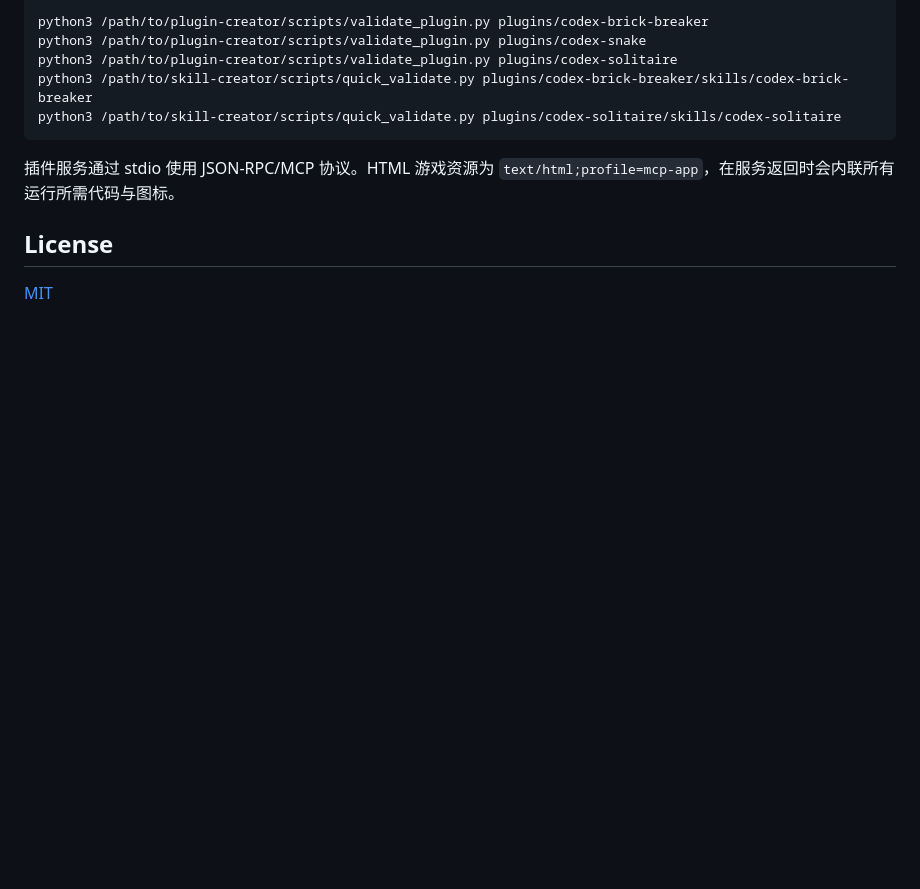
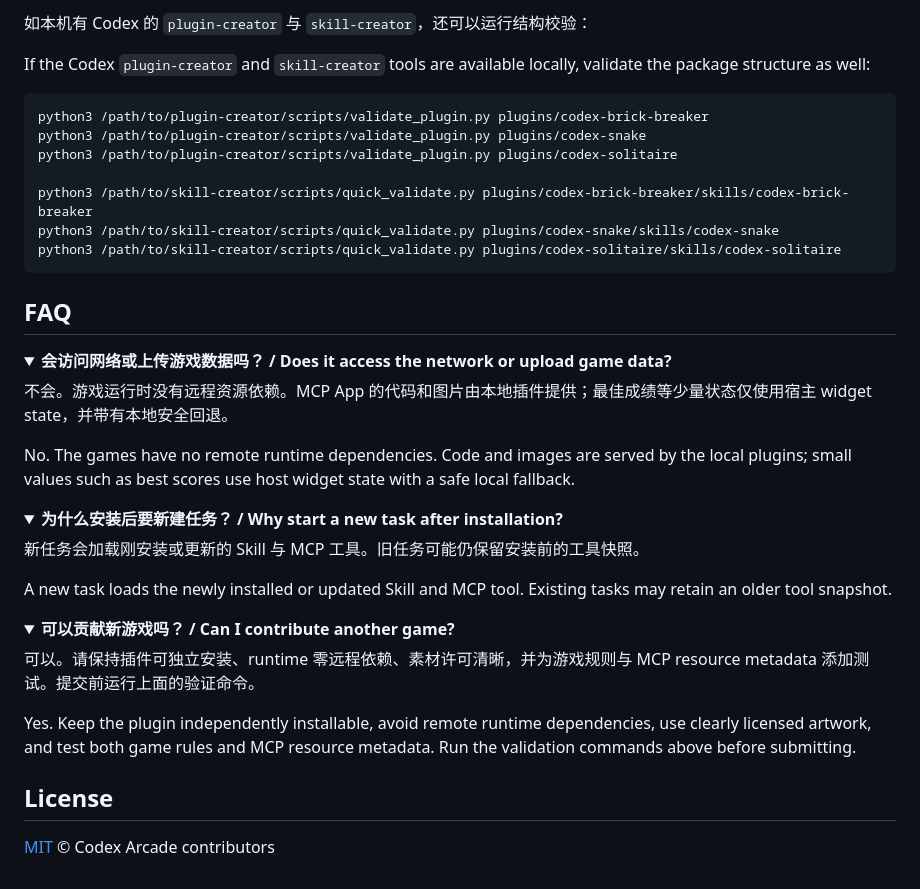
Before and after one commit to nameczz/codex-arcade, a Markdown page: README.md, the part around one of its changes. GitHub-like rendering; folded sections open; blank space fills up the shorter version.

````diff
--- a/README.md
+++ b/README.md
@@ -73,13 +162,44 @@ node --test plugins/codex-solitaire/tests/*.test.cjs
 
+如本机有 Codex 的 `plugin-creator` 与 `skill-creator`，还可以运行结构校验：
+
+If the Codex `plugin-creator` and `skill-creator` tools are available locally, validate the package structure as well:
+
+```bash
 python3 /path/to/plugin-creator/scripts/validate_plugin.py plugins/codex-brick-breaker
 python3 /path/to/plugin-creator/scripts/validate_plugin.py plugins/codex-snake
 python3 /path/to/plugin-creator/scripts/validate_plugin.py plugins/codex-solitaire
+
 python3 /path/to/skill-creator/scripts/quick_validate.py plugins/codex-brick-breaker/skills/codex-brick-breaker
+python3 /path/to/skill-creator/scripts/quick_validate.py plugins/codex-snake/skills/codex-snake
 python3 /path/to/skill-creator/scripts/quick_validate.py plugins/codex-solitaire/skills/codex-solitaire
 ```
 
-插件服务通过 stdio 使用 JSON-RPC/MCP 协议。HTML 游戏资源为 `text/html;profile=mcp-app`，在服务返回时会内联所有运行所需代码与图标。
+## FAQ
+
+<details>
+<summary><strong>会访问网络或上传游戏数据吗？ / Does it access the network or upload game data?</strong></summary>
+
+不会。游戏运行时没有远程资源依赖。MCP App 的代码和图片由本地插件提供；最佳成绩等少量状态仅使用宿主 widget state，并带有本地安全回退。
+
+No. The games have no remote runtime dependencies. Code and images are served by the local plugins; small values such as best scores use host widget state with a safe local fallback.
+</details>
+
+<details>
+<summary><strong>为什么安装后要新建任务？ / Why start a new task after installation?</strong></summary>
+
+新任务会加载刚安装或更新的 Skill 与 MCP 工具。旧任务可能仍保留安装前的工具快照。
+
+A new task loads the newly installed or updated Skill and MCP tool. Existing tasks may retain an older tool snapshot.
+</details>
+
+<details>
+<summary><strong>可以贡献新游戏吗？ / Can I contribute another game?</strong></summary>
+
+可以。请保持插件可独立安装、runtime 零远程依赖、素材许可清晰，并为游戏规则与 MCP resource metadata 添加测试。提交前运行上面的验证命令。
+
+Yes. Keep the plugin independently installable, avoid remote runtime dependencies, use clearly licensed artwork, and test both game rules and MCP resource metadata. Run the validation commands above before submitting.
+</details>
 
 ## License
 
-[MIT](./LICENSE)
+[MIT](./LICENSE) © Codex Arcade contributors
````
Also changed, not shown: other parts of README.md (+125 -36 lines).
